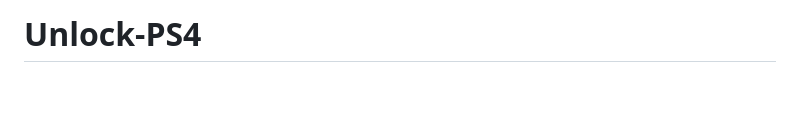
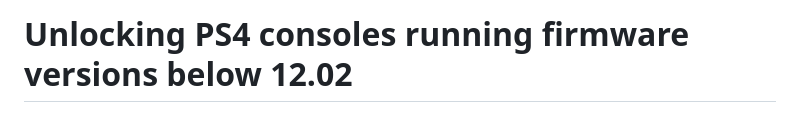
Before and after one commit to gasanovgasanov702-arch/Unlock-PS4, a Markdown page: README.md, the part around the change. Drawn GitHub-style; blank space fills up the shorter version.

```diff
--- a/README.md
+++ b/README.md
@@ -1,4 +1,4 @@
-# Unlock-PS4
+# Unlocking PS4 consoles running firmware versions below 12.02
 
 ============================================================
        OFFLINE PS4 JAILBREAK  •  FW 11.50  •  GoldHEN
```
